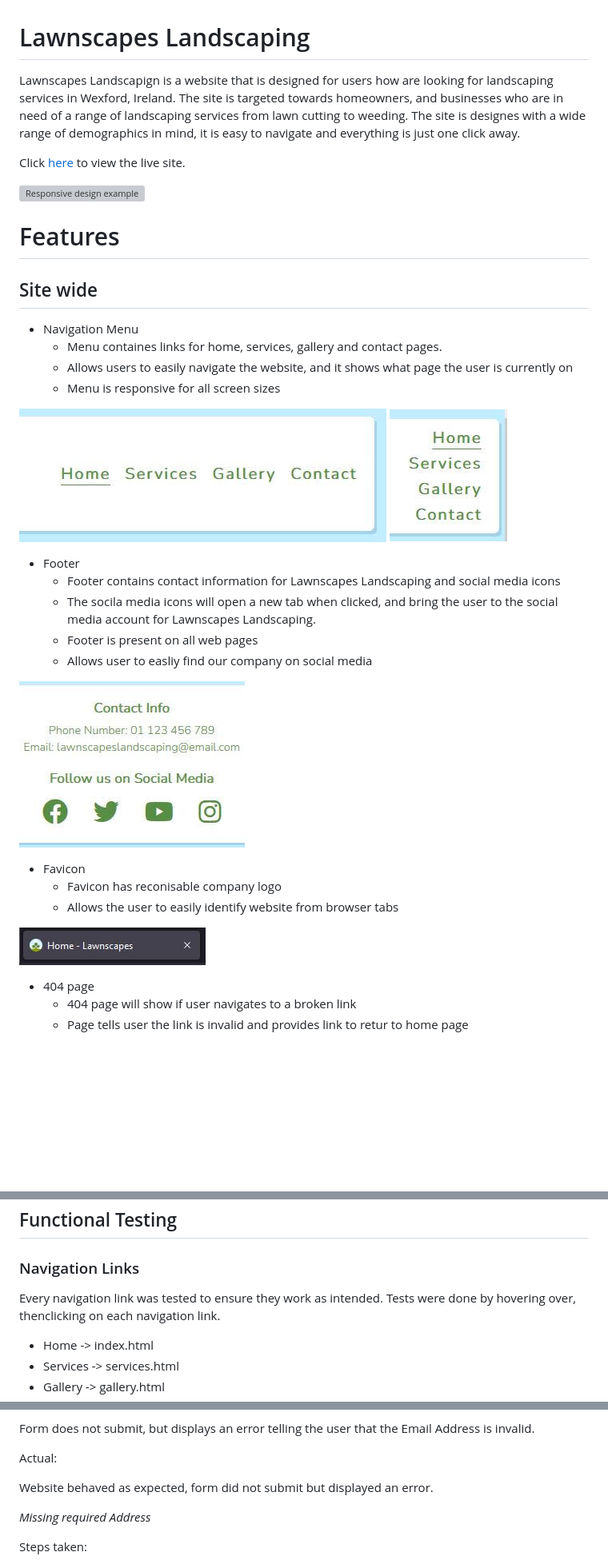
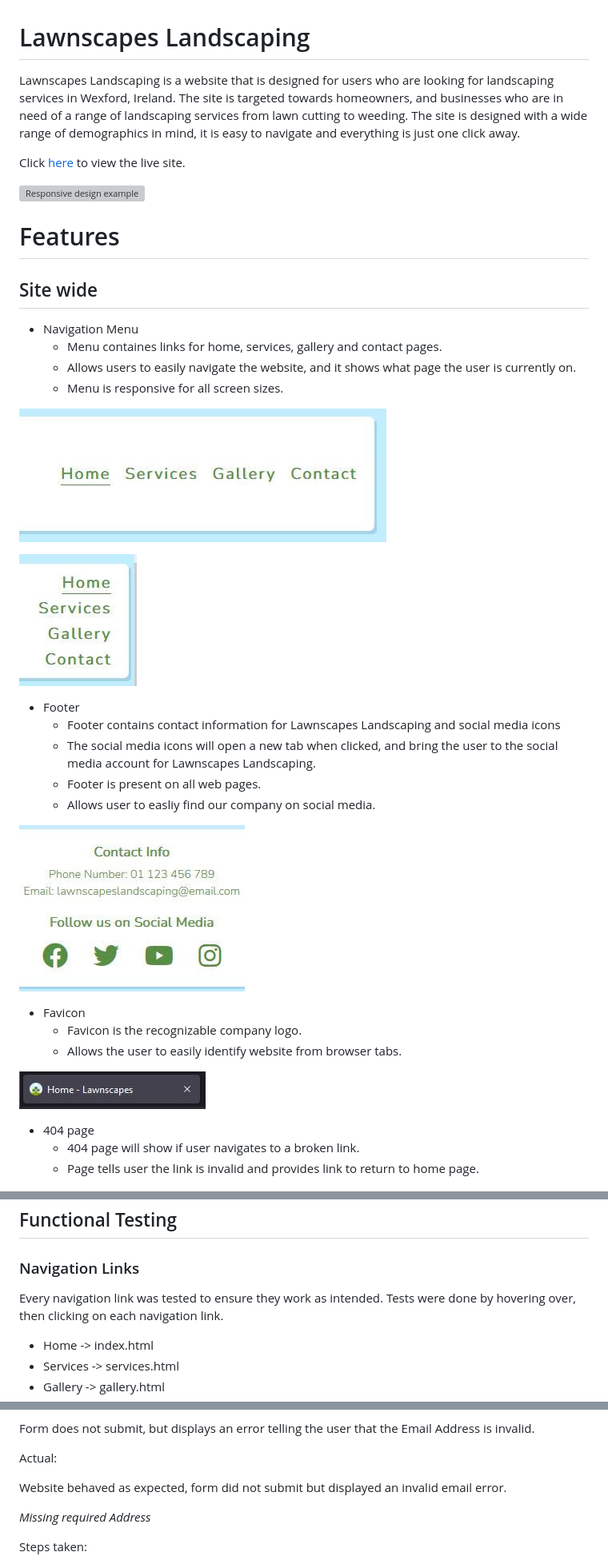
Before and after one commit to Kristfur/lawnscapes-landscaping, a Markdown page: README.md, 3 parts joined by grey strips. Shown at 80% size. Drawn GitHub-style; blank space fills up the shorter version; grey boxes are pictures that could not be loaded.

```diff
--- a/README.md
+++ b/README.md
@@ -1,6 +1,6 @@
 # Lawnscapes Landscaping
 
-Lawnscapes Landscapign is a website that is designed for users how are looking for landscaping services in Wexford, Ireland. The site is targeted towards homeowners, and businesses who are in need of a range of landscaping services from lawn cutting to weeding. The site is designes with a wide range of demographics in mind, it is easy to navigate and everything is just one click away.
+Lawnscapes Landscaping is a website that is designed for users who are looking for landscaping services in Wexford, Ireland. The site is targeted towards homeowners, and businesses who are in need of a range of landscaping services from lawn cutting to weeding. The site is designed with a wide range of demographics in mind, it is easy to navigate and everything is just one click away.
 
 Click [here](https://kristfur.github.io/lawnscapes-landscaping/) to view the live site.
 
@@ -10,29 +10,30 @@ Click [here](https://kristfur.github.io/lawnscapes-landscaping/) to view the liv
 ## Site wide
 - Navigation Menu
     - Menu containes links for home, services, gallery and contact pages.
-    - Allows users to easily navigate the website, and it shows what page the user is currently on
-    - Menu is responsive for all screen sizes
+    - Allows users to easily navigate the website, and it shows what page the user is currently on.
+    - Menu is responsive for all screen sizes.
 
 ![Navigation menu wide snipet](docs/read-me-images/nav-menu-wide.JPG)
+
 ![Navigation menu narrow snipet](docs/read-me-images/nav-menu-narrow.JPG)
 
 - Footer
     - Footer contains contact information for Lawnscapes Landscaping and social media icons
-    - The socila media icons will open a new tab when clicked, and bring the user to the social media account for Lawnscapes Landscaping.
-    - Footer is present on all web pages
-    - Allows user to easliy find our company on social media
+    - The social media icons will open a new tab when clicked, and bring the user to the social media account for Lawnscapes Landscaping.
+    - Footer is present on all web pages.
+    - Allows user to easliy find our company on social media.
 
 ![Footer snipet](docs/read-me-images/footer.JPG)
 
 - Favicon
-    - Favicon has reconisable company logo
-    - Allows the user to easily identify website from browser tabs
+    - Favicon is the recognizable company logo.
+    - Allows the user to easily identify website from browser tabs.
 
 ![favicon snipet](docs/read-me-images/favicon.JPG)
 
 - 404 page
-    - 404 page will show if user navigates to a broken link
-    - Page tells user the link is invalid and provides link to retur to home page
+    - 404 page will show if user navigates to a broken link.
+    - Page tells user the link is invalid and provides link to return to home page.
 
 ![404 page snipet](docs/read-me-images/404-oops.JPG)
 
@@ -230,7 +231,7 @@ Fix: All images recieved appropiate alt descriptions
 
 ### Navigation Links
 
-Every navigation link was tested to ensure they work as intended. Tests were done by hovering over, thenclicking on each navigation link.
+Every navigation link was tested to ensure they work as intended. Tests were done by hovering over, then clicking on each navigation link.
 
 - Home -> index.html
 - Services -> services.html
@@ -397,7 +398,7 @@ Form does not submit, but displays an error telling the user that the Email Addr
 
 Actual:
 
-Website behaved as expected, form did not submit but displayed an error.
+Website behaved as expected, form did not submit but displayed an invalid email error.
 
 *Missing required Address*
 
```
Also changed, not shown: other parts of README.md (+31 -28 lines).
